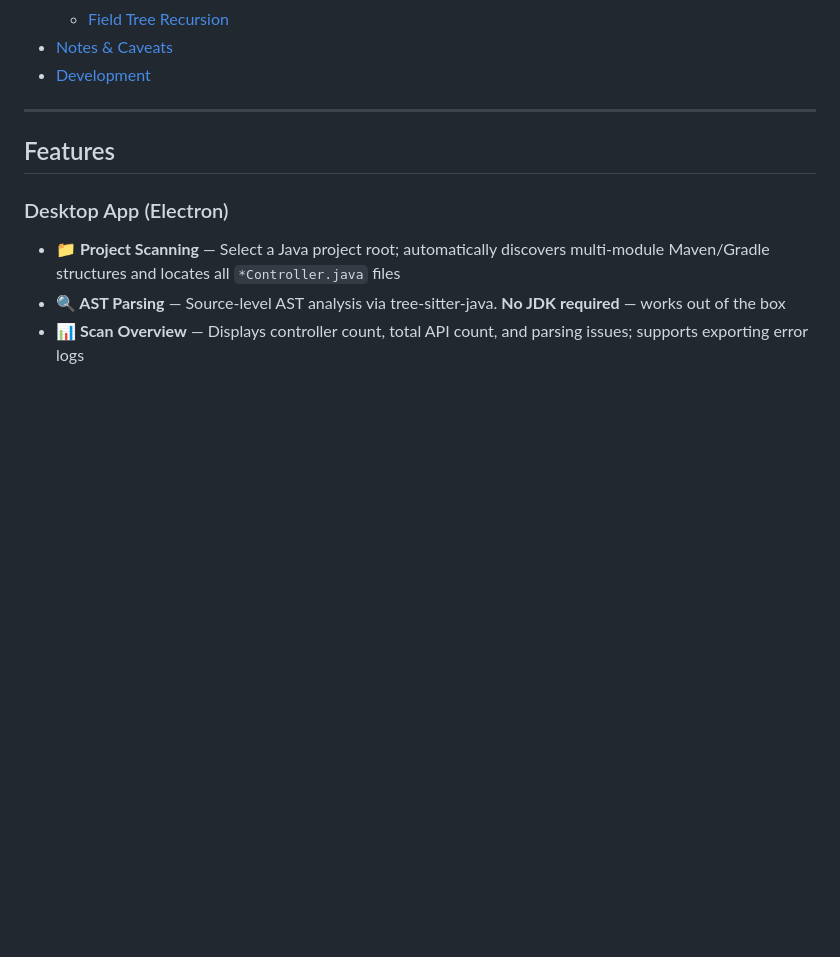
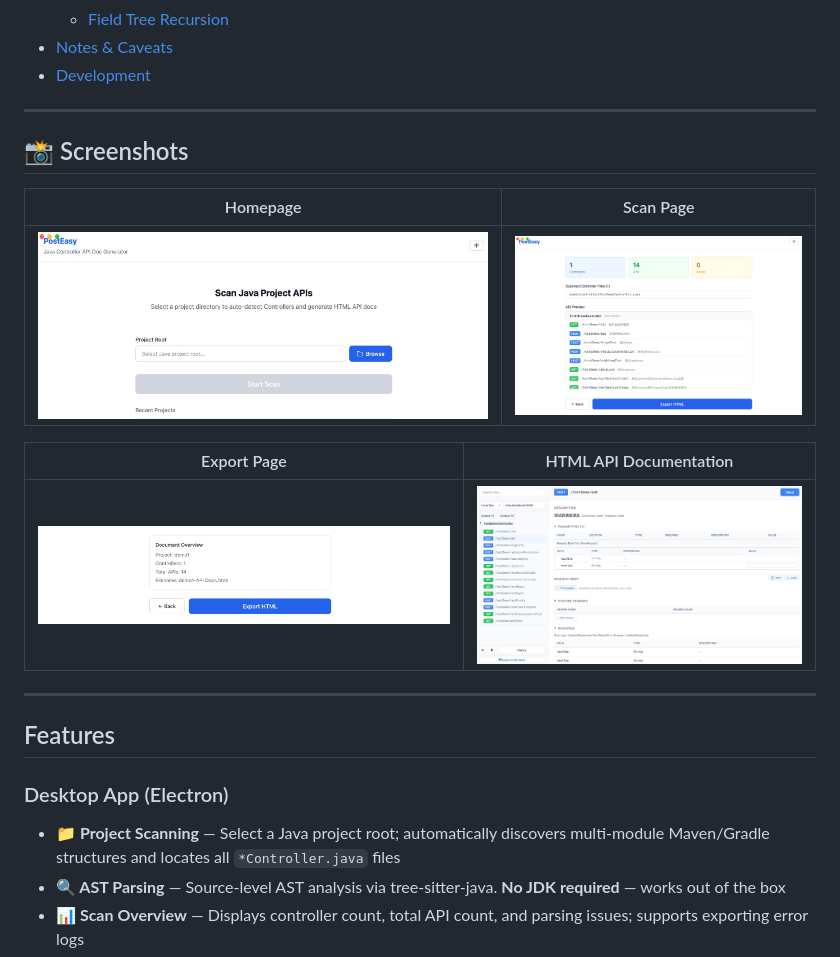
Before and after one commit to tangjindi/PostEasy, a Markdown page: README_EN.md, the part around the change. Rendered like a GitHub page; blank space fills up the shorter version.

```diff
--- a/README_EN.md
+++ b/README_EN.md
@@ -20,6 +20,18 @@
   - [Field Tree Recursion](#field-tree-recursion)
 - [Notes & Caveats](#notes--caveats)
 - [Development](#development)
+
+---
+
+## 📸 Screenshots
+
+| Homepage | Scan Page |
+|----------|-----------|
+| ![Homepage](resources/images/首页EN.jpg) | ![Scan Page](resources/images/扫描页EN.jpg) |
+
+| Export Page | HTML API Documentation |
+|-------------|------------------------|
+| ![Export Page](resources/images/导出页EN.jpg) | ![HTML API Documentation](resources/images/html接口文档EN.jpg) |
 
 ---
 
```
Also changed, not shown: README.md (+8 -39 lines).
